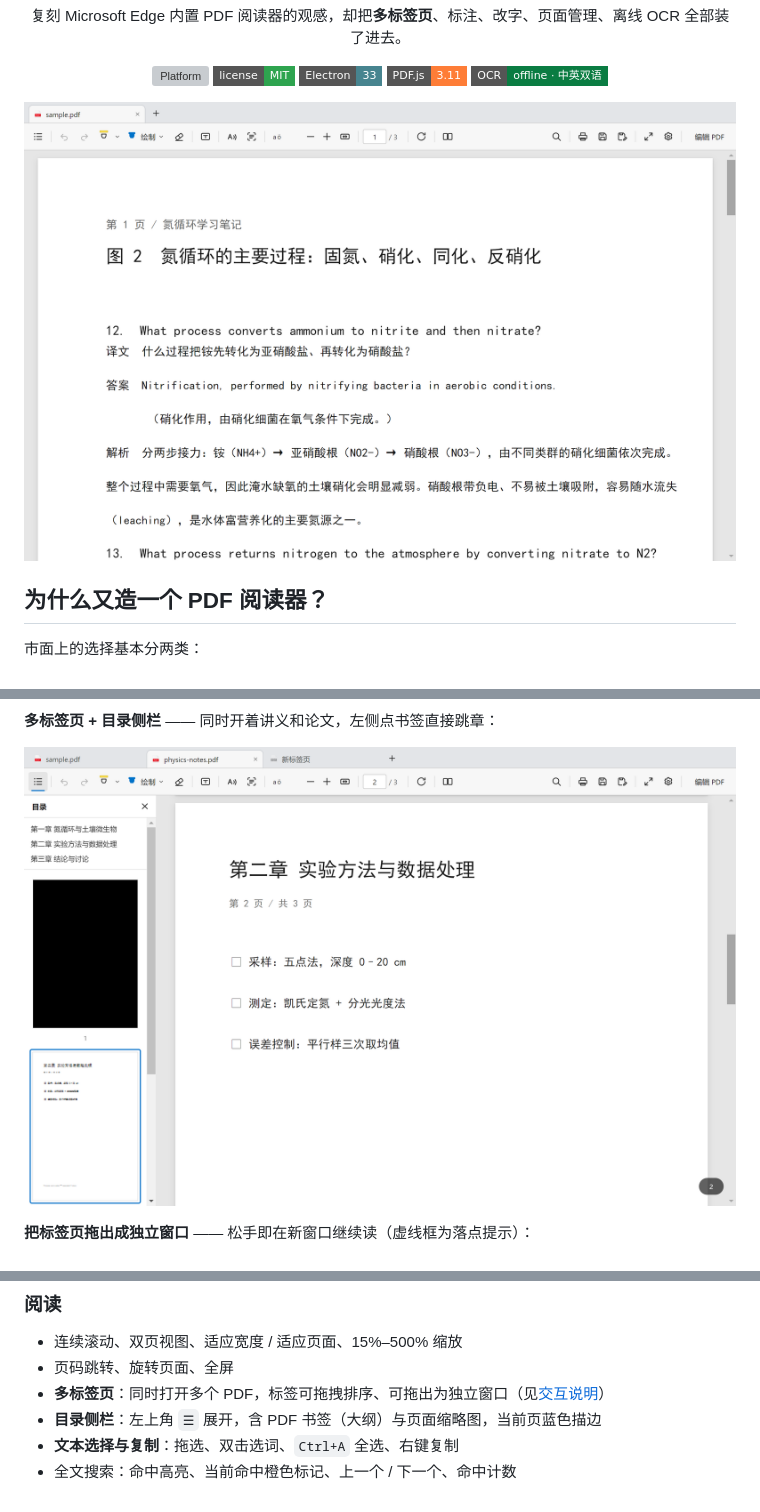
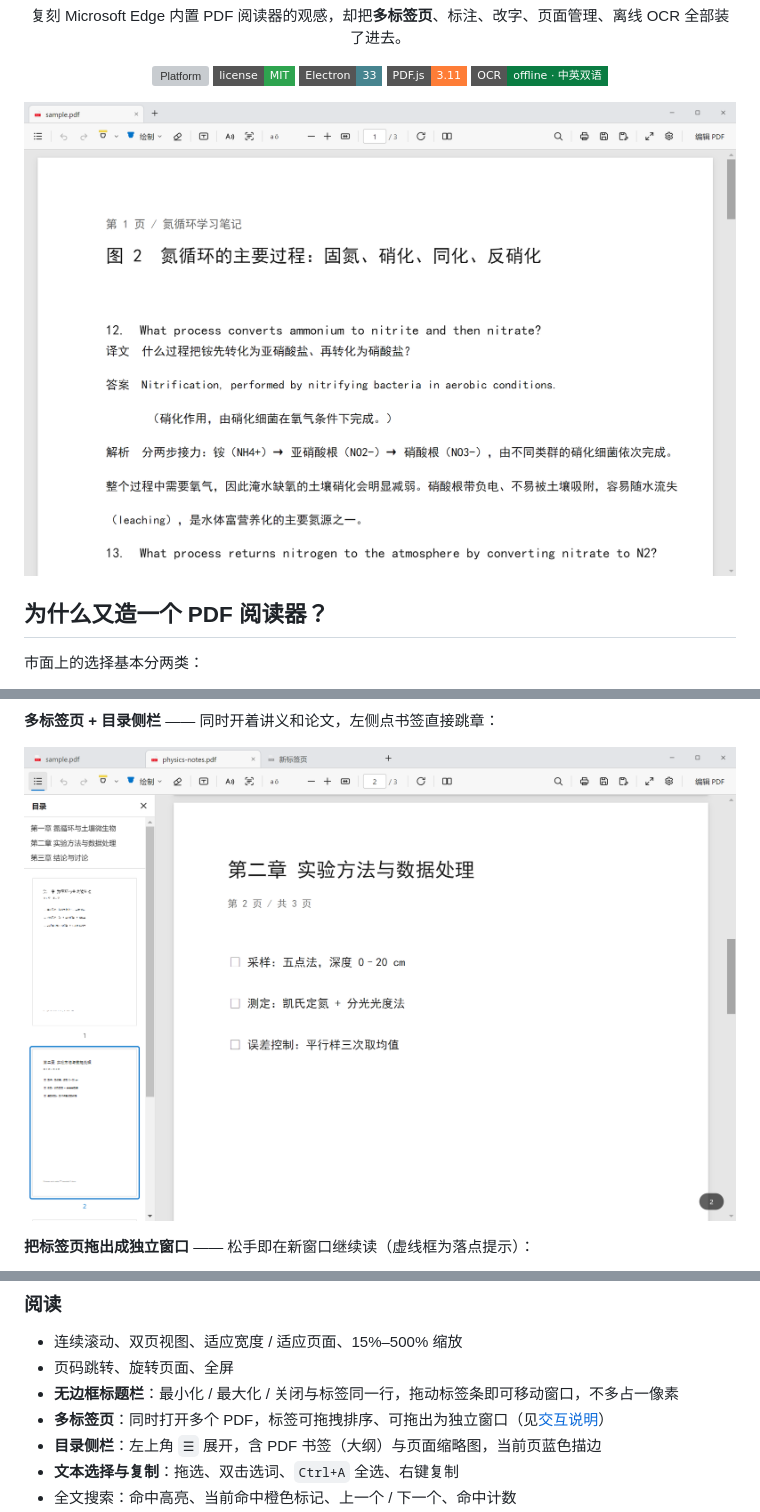
Before and after one commit to pinzhuo0905-rgb/pdf-reader, a Markdown page: README.md, 3 parts joined by grey strips. Drawn GitHub-style; pictures changed too: docs/screenshots/01-reader.png, docs/screenshots/05-tabs.png; badges without logos; grey boxes are pictures that could not be loaded.

```diff
--- a/README.md
+++ b/README.md
@@ -68,6 +68,7 @@
 
 - 连续滚动、双页视图、适应宽度 / 适应页面、15%–500% 缩放
 - 页码跳转、旋转页面、全屏
+- **无边框标题栏**：最小化 / 最大化 / 关闭与标签同一行，拖动标签条即可移动窗口，不多占一像素
 - **多标签页**：同时打开多个 PDF，标签可拖拽排序、可拖出为独立窗口（见[交互说明](docs/tabs-and-sidebar.md)）
 - **目录侧栏**：左上角 `☰` 展开，含 PDF 书签（大纲）与页面缩略图，当前页蓝色描边
 - **文本选择与复制**：拖选、双击选词、`Ctrl+A` 全选、右键复制
```
Also changed, not shown: docs/tabs-and-sidebar.md (+5 -2 lines), 11 other files.
